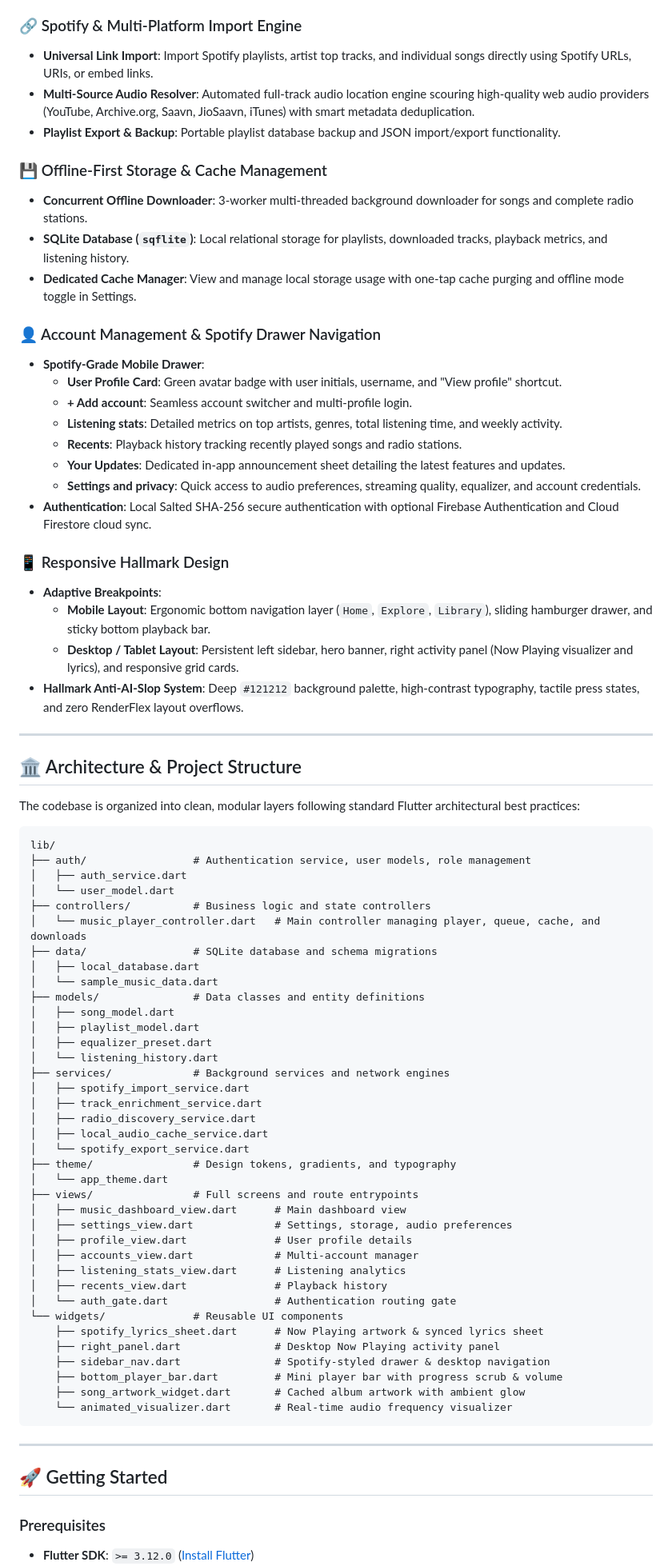
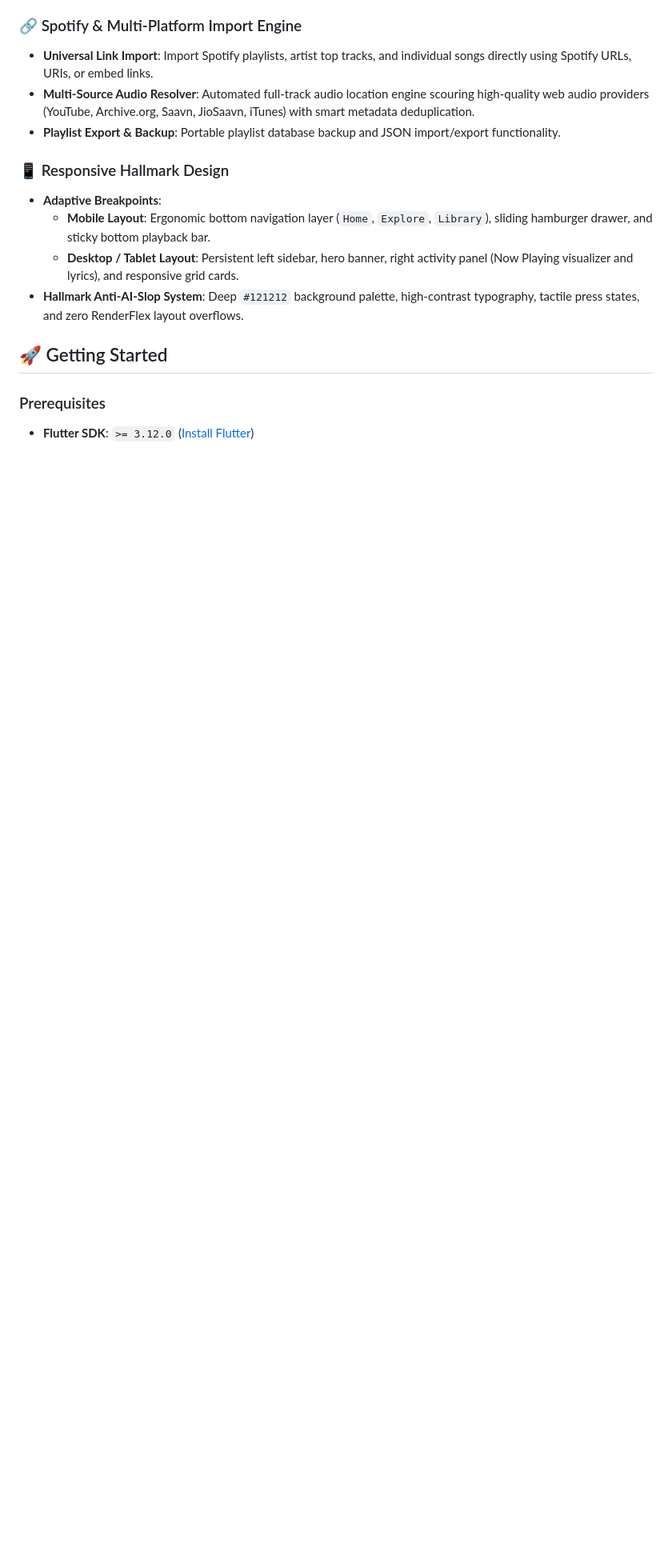
Before and after one commit to Kyurotto/music, a Markdown page: README.md, the part around one of its changes. Shown at 80% size. Drawn GitHub-style; blank space fills up the shorter version.

Commit message:
Update README to remove outdated sections
Removed sections on Offline-First Storage, Account Management, Architecture, and Testing from the README.

````diff
--- a/README.md
+++ b/README.md
@@ -47,74 +47,13 @@
 - **Multi-Source Audio Resolver**: Automated full-track audio location engine scouring high-quality web audio providers (YouTube, Archive.org, Saavn, JioSaavn, iTunes) with smart metadata deduplication.
 - **Playlist Export & Backup**: Portable playlist database backup and JSON import/export functionality.
 
-### 💾 Offline-First Storage & Cache Management
-- **Concurrent Offline Downloader**: 3-worker multi-threaded background downloader for songs and complete radio stations.
-- **SQLite Database (`sqflite`)**: Local relational storage for playlists, downloaded tracks, playback metrics, and listening history.
-- **Dedicated Cache Manager**: View and manage local storage usage with one-tap cache purging and offline mode toggle in Settings.
-
-### 👤 Account Management & Spotify Drawer Navigation
-- **Spotify-Grade Mobile Drawer**:
-  - **User Profile Card**: Green avatar badge with user initials, username, and "View profile" shortcut.
-  - **+ Add account**: Seamless account switcher and multi-profile login.
-  - **Listening stats**: Detailed metrics on top artists, genres, total listening time, and weekly activity.
-  - **Recents**: Playback history tracking recently played songs and radio stations.
-  - **Your Updates**: Dedicated in-app announcement sheet detailing the latest features and updates.
-  - **Settings and privacy**: Quick access to audio preferences, streaming quality, equalizer, and account credentials.
-- **Authentication**: Local Salted SHA-256 secure authentication with optional Firebase Authentication and Cloud Firestore cloud sync.
-
 ### 📱 Responsive Hallmark Design
 - **Adaptive Breakpoints**:
   - **Mobile Layout**: Ergonomic bottom navigation layer (`Home`, `Explore`, `Library`), sliding hamburger drawer, and sticky bottom playback bar.
   - **Desktop / Tablet Layout**: Persistent left sidebar, hero banner, right activity panel (Now Playing visualizer and lyrics), and responsive grid cards.
 - **Hallmark Anti-AI-Slop System**: Deep `#121212` background palette, high-contrast typography, tactile press states, and zero RenderFlex layout overflows.
 
----
 
-## 🏛️ Architecture & Project Structure
-
-The codebase is organized into clean, modular layers following standard Flutter architectural best practices:
-
-```
-lib/
-├── auth/                 # Authentication service, user models, role management
-│   ├── auth_service.dart
-│   └── user_model.dart
-├── controllers/          # Business logic and state controllers
-│   └── music_player_controller.dart   # Main controller managing player, queue, cache, and downloads
-├── data/                 # SQLite database and schema migrations
-│   ├── local_database.dart
-│   └── sample_music_data.dart
-├── models/               # Data classes and entity definitions
-│   ├── song_model.dart
-│   ├── playlist_model.dart
-│   ├── equalizer_preset.dart
-│   └── listening_history.dart
-├── services/             # Background services and network engines
-│   ├── spotify_import_service.dart
-│   ├── track_enrichment_service.dart
-│   ├── radio_discovery_service.dart
-│   ├── local_audio_cache_service.dart
-│   └── spotify_export_service.dart
-├── theme/                # Design tokens, gradients, and typography
-│   └── app_theme.dart
-├── views/                # Full screens and route entrypoints
-│   ├── music_dashboard_view.dart      # Main dashboard view
-│   ├── settings_view.dart             # Settings, storage, audio preferences
-│   ├── profile_view.dart              # User profile details
-│   ├── accounts_view.dart             # Multi-account manager
-│   ├── listening_stats_view.dart      # Listening analytics
-│   ├── recents_view.dart              # Playback history
-│   └── auth_gate.dart                 # Authentication routing gate
-└── widgets/              # Reusable UI components
-    ├── spotify_lyrics_sheet.dart      # Now Playing artwork & synced lyrics sheet
-    ├── right_panel.dart               # Desktop Now Playing activity panel
-    ├── sidebar_nav.dart               # Spotify-styled drawer & desktop navigation
-    ├── bottom_player_bar.dart         # Mini player bar with progress scrub & volume
-    ├── song_artwork_widget.dart       # Cached album artwork with ambient glow
-    └── animated_visualizer.dart       # Real-time audio frequency visualizer
-```
-
----
 
 ## 🚀 Getting Started
 
````
Also changed, not shown: other parts of README.md (+0 -11 lines).
